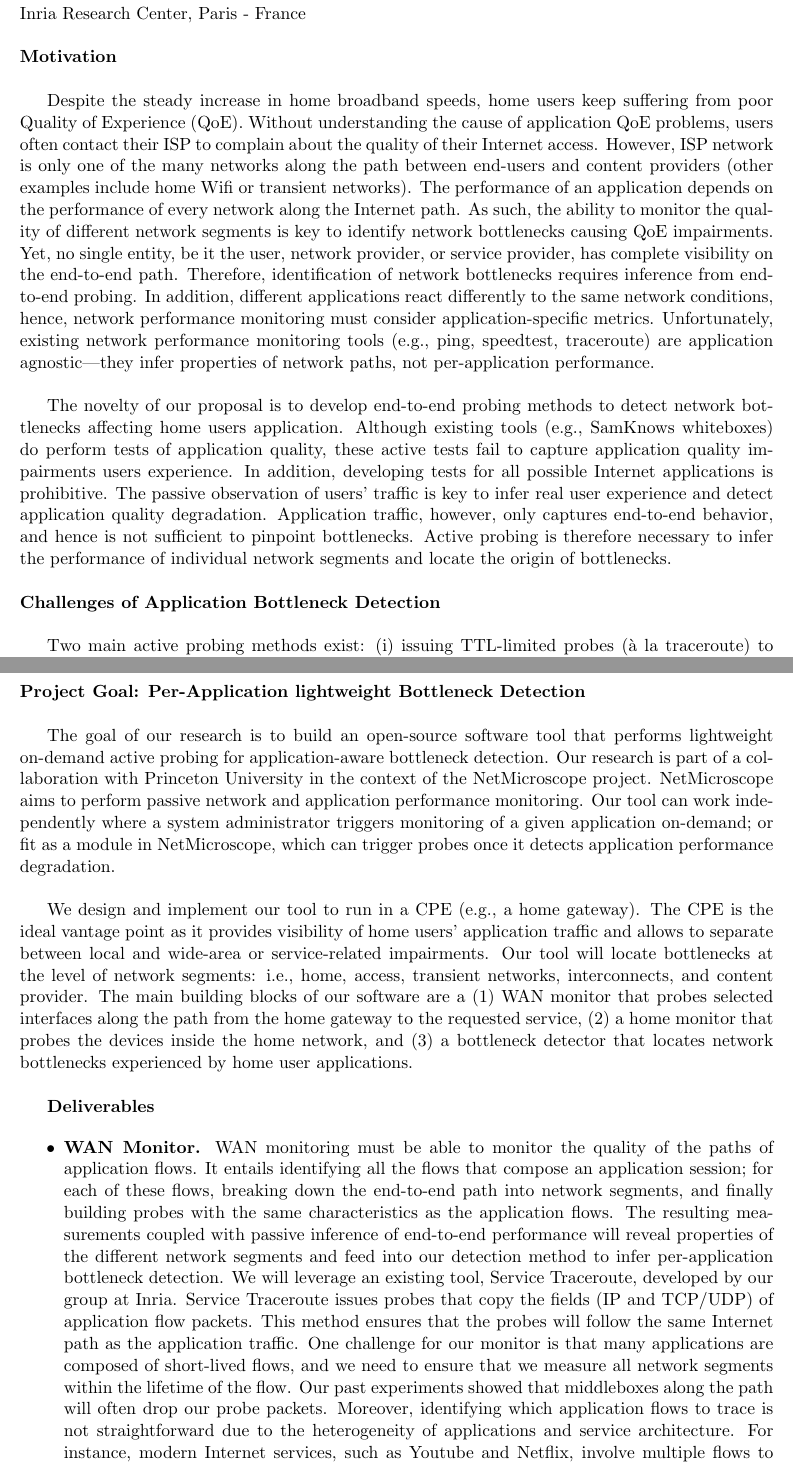
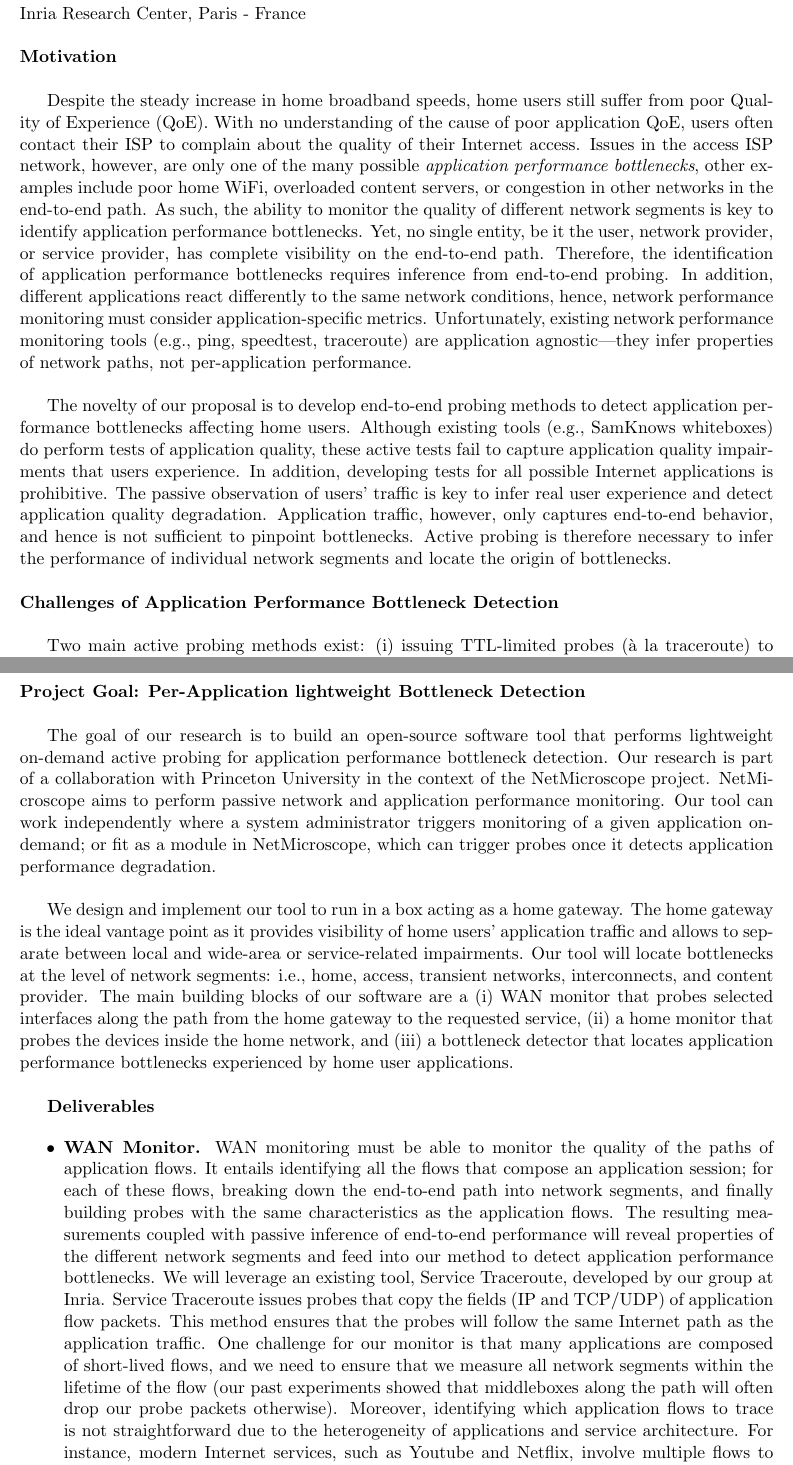
Before and after one commit to Clapperclaws/Comcast_2018, a LaTeX document (proposal.tex): two parts of pages 1 and 2 of 3, joined at a grey line, cut so that both start at the same text. Compiled offline with pdfLaTeX.

Commit message:
defined application performance bottleneck

```diff
--- a/proposal.tex
+++ b/proposal.tex
@@ -10,23 +10,25 @@ Inria Research Center, Paris - France\\
 
 \noindent \textbf{Motivation}\\
 
-Despite the steady increase in home broadband speeds, home users keep suffering from poor Quality of Experience (QoE). Without understanding the cause of application QoE problems, users often contact their ISP to complain about the quality of their Internet access. However, ISP network is only one of the many networks along the path between end-users and content providers (other examples include home Wifi or transient networks). The performance of an application depends on the performance of every network along the Internet path. As such, the ability to monitor the quality of different network segments is key to identify network bottlenecks causing QoE impairments. Yet, no single entity, be it the user, network provider, or service provider, has complete visibility on the end-to-end path. Therefore, identification of network bottlenecks requires inference from end-to-end probing. In addition, different applications react differently to the same network conditions, hence, network performance monitoring must consider application-specific metrics. Unfortunately, existing network performance monitoring tools (e.g., ping, speedtest, traceroute) are application agnostic---they infer properties of network paths, not per-application performance.\\
+Despite the steady increase in home broadband speeds, home users still suffer from poor Quality of Experience (QoE). With no understanding of the cause of poor application QoE, users often contact their ISP to complain about the quality of their Internet access. Issues in the access ISP network, however, are only one of the many possible \textit{application performance bottlenecks}, other examples include poor home WiFi, overloaded  content servers, or congestion in other networks in the end-to-end path.
+%The ISP network, however, is only one of the many networks along the path between end-users and content providers (other examples include home Wifi or transient networks). The performance of an application depends on the performance of every network along the Internet path.
+As such, the ability to monitor the quality of different network segments is key to identify application performance  bottlenecks. Yet, no single entity, be it the user, network provider, or service provider, has complete visibility on the end-to-end path. Therefore, the identification of application performance bottlenecks requires inference from end-to-end probing. In addition, different applications react differently to the same network conditions, hence, network performance monitoring must consider application-specific metrics. Unfortunately, existing network performance monitoring tools (e.g., ping, speedtest, traceroute) are application agnostic---they infer properties of network paths, not per-application performance.\\
 
-The novelty of our proposal is to develop end-to-end probing methods to detect network bottlenecks affecting home users application. Although existing tools (e.g., SamKnows whiteboxes) do perform tests of application quality, these active tests fail to capture application quality impairments users experience. In addition, developing tests for all possible Internet applications is prohibitive. The passive observation of users' traffic is key to infer real user experience and detect application quality degradation. Application traffic, however, only captures end-to-end behavior, and hence is not sufficient to pinpoint bottlenecks. Active probing is therefore necessary to infer the performance of individual network segments and locate the origin of bottlenecks.\\
+The novelty of our proposal is to develop end-to-end probing methods to detect application performance bottlenecks affecting home users. Although existing tools (e.g., SamKnows whiteboxes) do perform tests of application quality, these active tests fail to capture application quality impairments that users experience. In addition, developing tests for all possible Internet applications is prohibitive. The passive observation of users' traffic is key to infer real user experience and detect application quality degradation. Application traffic, however, only captures end-to-end behavior, and hence is not sufficient to pinpoint bottlenecks. Active probing is therefore necessary to infer the performance of individual network segments and locate the origin of bottlenecks.\\
 
-\noindent \textbf{Challenges of Application Bottleneck Detection}\\
+\noindent \textbf{Challenges of Application Performance Bottleneck Detection}\\
 
-Two main active probing methods exist: (i) issuing TTL-limited probes (\`{a} la traceroute) to breakdown the end-to-end path and measure properties of the IP links composing the path, or (ii) applying network tomography to correlate end-to-end measurements collected from multiple vantage points. While apparently simple, there exists multiple challenges that hinder the applicability of active probing for application-aware bottleneck detection. Active measurements are subject to measurement artifacts and noise. Take a simple example of probing a user device when the NIC is on power-save mode. Such probes can experience delays of hundreds of milliseconds, as opposed to a few milliseconds when the NIC is fully active. Another challenge is that active probing can yield significant network overhead since it generates additional traffic into the network. Finally, probes may follow a different path than the application flow due to the existence of middleboxes in the path (e.g., load balancers, firewalls) that make forwarding decisions based on flow characteristics. A practical per-application bottleneck detection tool must be: (i) \textbf{accurate} with minimal false identifications, (ii) \textbf{non-intrusive} both on the network and on the user device, (iii) \textbf{application-aware} to identify network bottlenecks experienced by applications users are interacting with and ensure that probes traverse the same path as application flows, and (iv) \textbf{timely} to quickly identify bottlenecks.\\
+Two main active probing methods exist: (i) issuing TTL-limited probes (\`{a} la traceroute) to breakdown the end-to-end path and measure properties of the IP links composing the path, or (ii) applying network tomography to correlate end-to-end measurements collected from multiple vantage points. While apparently simple, there exists multiple challenges that hinder the applicability of active probing for application performance bottleneck detection. Active measurements are subject to measurement artifacts and noise. Take a simple example of probing a user device when the NIC is on power-save mode. Such probes can experience delays of hundreds of milliseconds, as opposed to a few milliseconds when the NIC is fully active. Another challenge is that active probing can yield significant network overhead since it generates additional traffic into the network. Finally, probes may follow a different path than the application flow due to the existence of middleboxes in the path (e.g., load balancers, firewalls) that make forwarding decisions based on flow characteristics. A practical application performance bottleneck detection tool must be: (i) \textbf{accurate} with minimal false identifications, (ii) \textbf{non-intrusive} both on the network and on the user device, (iii) \textbf{application-aware} to identify application performance bottlenecks experienced by applications users are interacting with and ensure that probes traverse the same path as application flows, and (iv) \textbf{timely} to quickly identify bottlenecks.\\
 \newpage
 
 \noindent \textbf{Project Goal: Per-Application lightweight Bottleneck Detection}\\
 
-The goal of our research is to build an open-source software tool that performs lightweight on-demand active probing for application-aware bottleneck detection. Our research is part of a collaboration with Princeton University in the context of the NetMicroscope project. NetMicroscope aims to perform passive network and application performance monitoring. Our tool can work independently where a system administrator triggers monitoring of a given application on-demand; or fit as a module in NetMicroscope, which can trigger probes once it detects application performance degradation.\\
+The goal of our research is to build an open-source software tool that performs lightweight on-demand active probing for application performance bottleneck detection. Our research is part of a collaboration with Princeton University in the context of the NetMicroscope project. NetMicroscope aims to perform passive network and application performance monitoring. Our tool can work independently where a system administrator triggers monitoring of a given application on-demand; or fit as a module in NetMicroscope, which can trigger probes once it detects application performance degradation.\\
 
-We design and implement our tool to run in a CPE (e.g., a home gateway). The CPE is the ideal vantage point as it provides visibility of home users' application traffic and allows to separate between local and wide-area or service-related impairments. Our tool will locate bottlenecks at the level of network segments: i.e., home, access, transient networks, interconnects, and content provider. The main building blocks of our software are a (1) WAN monitor that probes selected interfaces along the path from the home gateway to the requested service, (2) a home monitor that probes the devices inside the home network, and (3) a bottleneck detector that locates network bottlenecks experienced by home user applications.\\
+We design and implement our tool to run in a box  acting as a home gateway. The home gateway is the ideal vantage point as it provides visibility of home users' application traffic and allows to separate between local and wide-area or service-related impairments. Our tool will locate bottlenecks at the level of network segments: i.e., home, access, transient networks, interconnects, and content provider. The main building blocks of our software are a (i) WAN monitor that probes selected interfaces along the path from the home gateway to the requested service, (ii) a home monitor that probes the devices inside the home network, and (iii) a bottleneck detector that locates application performance bottlenecks experienced by home user applications.\\
 
 \textbf{Deliverables}
 
 \begin{itemize}
-\item \textbf{WAN Monitor.} WAN monitoring must be able to monitor the quality of the paths of application flows. It entails identifying all the flows that compose an application session; for each of these flows, breaking down the end-to-end path into network segments, and finally building probes with the same characteristics as the application flows. The resulting measurements coupled with passive inference of end-to-end performance will reveal properties of the different network segments and feed into our detection method to infer per-application bottleneck detection. We will leverage an existing tool, Service Traceroute, developed by our group at Inria. Service Traceroute issues probes that copy the fields (IP and TCP/UDP) of application flow packets. This method ensures that the probes will follow the same Internet path as the application traffic. One challenge for our monitor is that many applications are composed of short-lived flows, and we need to ensure that we measure all network segments within the lifetime of the flow. Our past experiments showed that middleboxes along the path will often drop our probe packets. Moreover, identifying which application flows to trace is not straightforward due to the heterogeneity of applications and service architecture. For instance, modern Internet services, such as Youtube and Netflix, involve multiple flows to different servers; i.e., retrieve the manifest file from one node and download the application from a different node. Finally, we will rely on bdrmap,\footnote{Luckie, Matthew, et al. "bdrmap: inference of borders between IP networks." Proceedings of the 2016 Internet Measurement Conference. ACM, 2016.} an existing tool, to infer interconnects between the access network and the next-hop networks. We envision probing the two ends of an interdomain link to infer the properties of interconnect links. Similarly, probing the entry and exit points of networks in the path will provide information about the performance of a specific network.
+\item \textbf{WAN Monitor.} WAN monitoring must be able to monitor the quality of the paths of application flows. It entails identifying all the flows that compose an application session; for each of these flows, breaking down the end-to-end path into network segments, and finally building probes with the same characteristics as the application flows. The resulting measurements coupled with passive inference of end-to-end performance will reveal properties of the different network segments and feed into our method to detect application performance bottlenecks. We will leverage an existing tool, Service Traceroute, developed by our group at Inria. Service Traceroute issues probes that copy the fields (IP and TCP/UDP) of application flow packets. This method ensures that the probes will follow the same Internet path as the application traffic. One challenge for our monitor is that many applications are composed of short-lived flows, and we need to ensure that we measure all network segments within the lifetime of the flow (our past experiments showed that middleboxes along the path will often drop our probe packets otherwise). Moreover, identifying which application flows to trace is not straightforward due to the heterogeneity of applications and service architecture. For instance, modern Internet services, such as Youtube and Netflix, involve multiple flows to different servers; i.e., retrieve the manifest file from one node and download the application from a different node. Finally, we will rely on bdrmap,\footnote{Luckie, Matthew, et al. "bdrmap: inference of borders between IP networks." Proceedings of the 2016 Internet Measurement Conference. ACM, 2016.} an existing tool, to infer interconnects between the access network and the next-hop networks. We envision probing the two ends of an interdomain link to infer the properties of interconnect links. Similarly, probing the entry and exit points of networks in the path will provide information about the performance of a specific network.
 
```
Also changed, not shown: proposal.tex (6 more changed lines).
